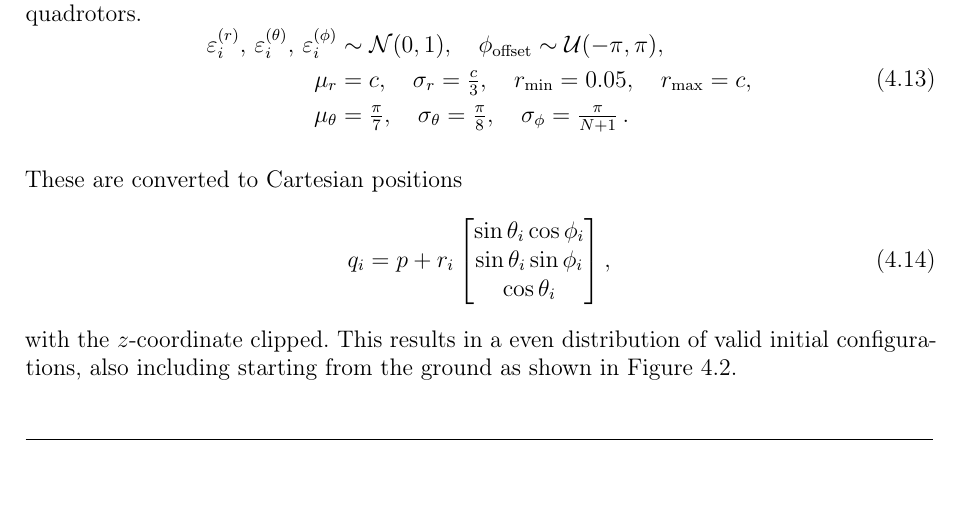
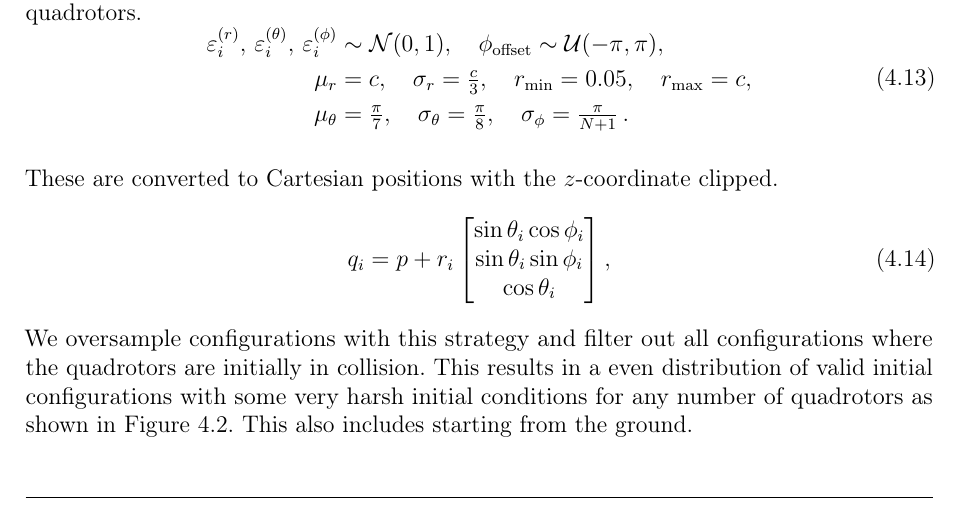
Before and after one commit to viktorlorentz/quad-rl, a LaTeX thesis (thesis/thesis.tex, which reads thesis/chapters/4-quad-env.tex): part of page 37 of 69, cut so that both start at the same text. Compiled offline with pdfLaTeX.

Commit message:
small randomization adjustments

```diff
--- a/thesis/chapters/4-quad-env.tex
+++ b/thesis/chapters/4-quad-env.tex
@@ -171,7 +170,7 @@ r_{\max} = c,\\
 \end{aligned}
 \end{equation}
 
-These are converted to Cartesian positions
+These are converted to Cartesian positions with the $z$-coordinate clipped.
 \begin{equation}
 q_i = p + r_i
 \begin{bmatrix}
@@ -180,8 +179,7 @@ q_i = p + r_i
 \cos\theta_i
 \end{bmatrix},
 \end{equation}
-with the $z$-coordinate clipped.
-This results in a even distribution of valid initial configurations, also including starting from the ground as shown in \autoref{fig:reset_config}.
+We oversample configurations with this strategy and filter out all configurations where the quadrotors are initially in collision. This results in a even distribution of valid initial configurations with some very harsh initial conditions for any number of quadrotors as shown in \autoref{fig:reset_config}. This also includes starting from the ground.
 
 We also randomize the quadrotor attitude. Roll and pitch angles are drawn from $\mathcal{N}(0,10^\circ)$ and clipped to $\pm90^\circ$, while yaw is sampled uniformly from $[-180^\circ,180^\circ]$.
 
```
Also changed, not shown: thesis/chapters/4-quad-env.tex (1 more changed lines).
